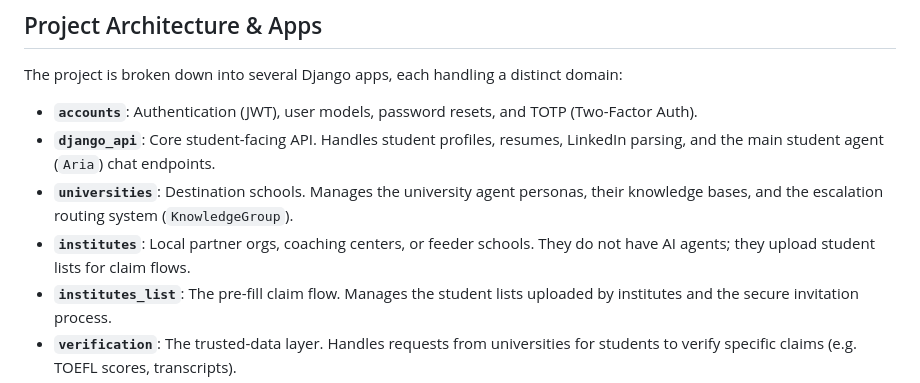
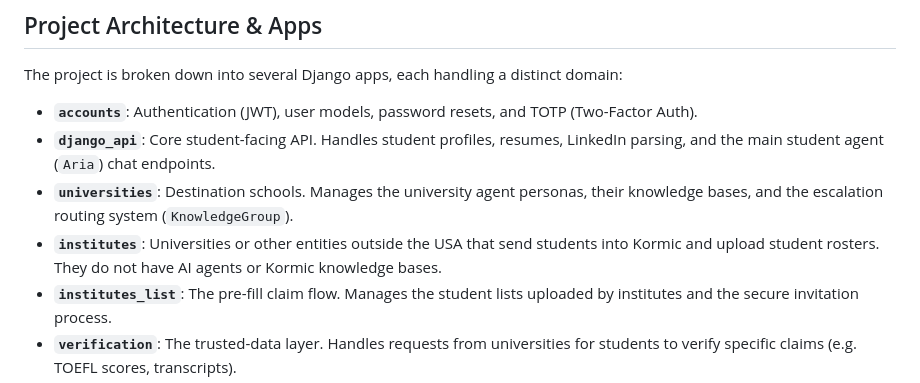
Before and after one commit to OneSmarterInc/Kormic_backend_sahil_ammar, a Markdown page: README.md, the part around the change. GitHub-like rendering.

Commit message:
Align README institute definition everywhere

```diff
--- a/README.md
+++ b/README.md
@@ -9,7 +9,7 @@ The project is broken down into several Django apps, each handling a distinct do
 - **`accounts`**: Authentication (JWT), user models, password resets, and TOTP (Two-Factor Auth).
 - **`django_api`**: Core student-facing API. Handles student profiles, resumes, LinkedIn parsing, and the main student agent (`Aria`) chat endpoints.
 - **`universities`**: Destination schools. Manages the university agent personas, their knowledge bases, and the escalation routing system (`KnowledgeGroup`).
-- **`institutes`**: Local partner orgs, coaching centers, or feeder schools. They do not have AI agents; they upload student lists for claim flows.
+- **`institutes`**: Universities or other entities outside the USA that send students into Kormic and upload student rosters. They do not have AI agents or Kormic knowledge bases.
 - **`institutes_list`**: The pre-fill claim flow. Manages the student lists uploaded by institutes and the secure invitation process.
 - **`verification`**: The trusted-data layer. Handles requests from universities for students to verify specific claims (e.g. TOEFL scores, transcripts).
 - **`pure_multi_agent`**: The LangGraph AI runtime. Houses the underlying multi-agent reasoning loops, checkpointers, and LangChain setup.
```
